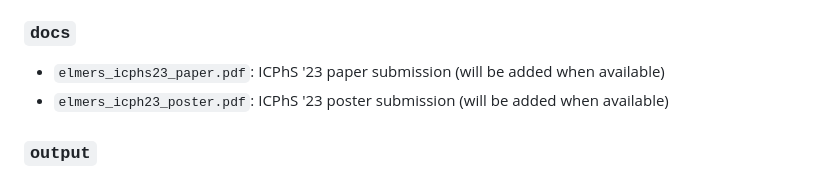
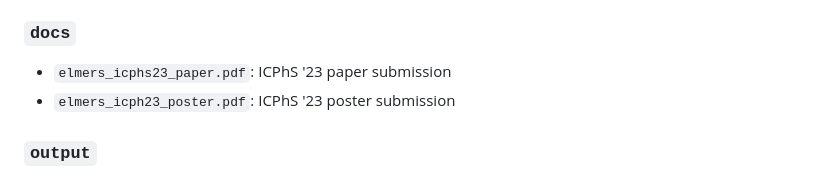
Before and after one commit to MikeyElmers/paper_icphs23, a Markdown page: README.md, the part around the change. GitHub-like rendering.

```diff
--- a/README.md
+++ b/README.md
@@ -79,8 +79,8 @@ The following PINTs are investigated:
 - Final data
 
 ### `docs`
-- `elmers_icphs23_paper.pdf`: ICPhS '23 paper submission (will be added when available)
-- `elmers_icph23_poster.pdf`: ICPhS '23 poster submission (will be added when available)
+- `elmers_icphs23_paper.pdf`: ICPhS '23 paper submission
+- `elmers_icph23_poster.pdf`: ICPhS '23 poster submission
 
 ### `output`
 - `02_analysis.html`: Output of analysis.Rmd file
```
